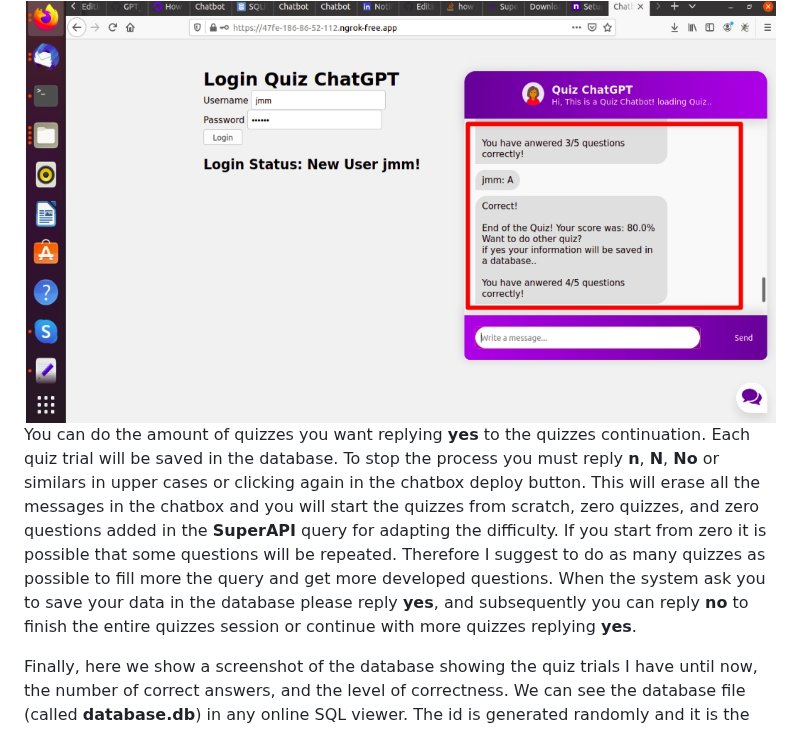
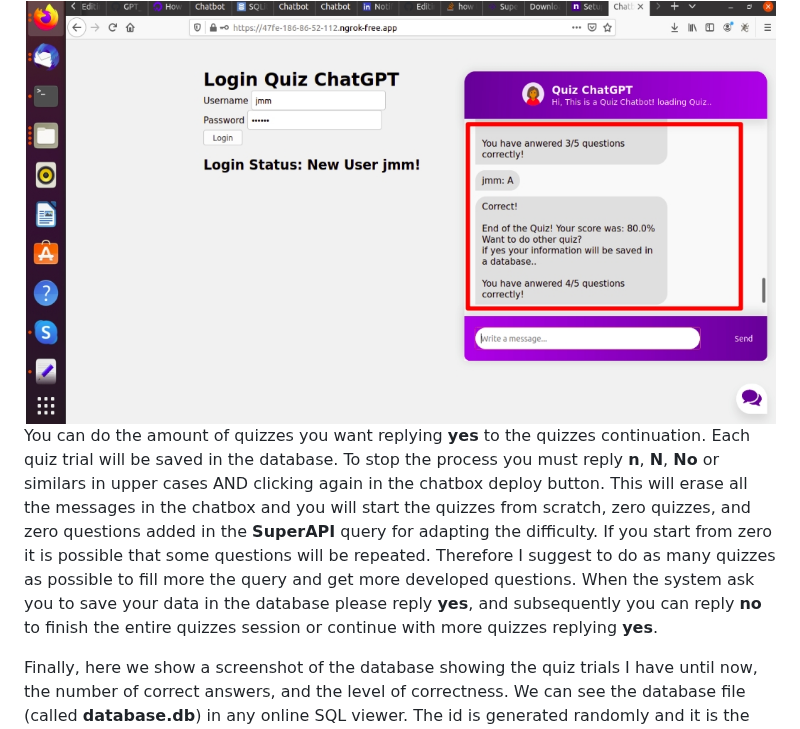
Before and after one commit to meiyor/GPT_superAPI_Quiz, a Markdown page: README.md, the part around the change. Rendered like a GitHub page.

```diff
--- a/README.md
+++ b/README.md
@@ -94,7 +94,7 @@ The first you must do is to enter the user name and password in the login sectio
 
  <img src="https://github.com/meiyor/GPT_superAPI_Quiz/blob/main/images/end_quiz.jpg" width="900" height="500">
 
- You can do the amount of quizzes you want replying **yes** to the quizzes continuation. Each quiz trial will be saved in the database. To stop the process you must reply **n**, **N**, **No** or similars in upper cases or clicking again in the chatbox deploy button. This will erase all the messages in the chatbox and you will start the quizzes from scratch, zero quizzes, and zero questions added in the **SuperAPI** query for adapting the difficulty. If you start from zero it is possible that some questions will be repeated. Therefore I suggest to do as many quizzes as possible to fill more the query and get more developed questions. When the system ask you to save your data in the database please reply **yes**, and subsequently you can reply **no** to finish the entire quizzes session or continue with more quizzes replying **yes**.
+ You can do the amount of quizzes you want replying **yes** to the quizzes continuation. Each quiz trial will be saved in the database. To stop the process you must reply **n**, **N**, **No** or similars in upper cases AND clicking again in the chatbox deploy button. This will erase all the messages in the chatbox and you will start the quizzes from scratch, zero quizzes, and zero questions added in the **SuperAPI** query for adapting the difficulty. If you start from zero it is possible that some questions will be repeated. Therefore I suggest to do as many quizzes as possible to fill more the query and get more developed questions. When the system ask you to save your data in the database please reply **yes**, and subsequently you can reply **no** to finish the entire quizzes session or continue with more quizzes replying **yes**.
 
 Finally, here we show a screenshot of the database showing the quiz trials I have until now, the number of correct answers, and the level of correctness. We can see the database file (called **database.db**) in any online SQL viewer. The id is generated randomly and it is the primary-key per quiz trial. The questions are saved in a Pickle format. Using **SQLAlchemy** it is easy to convert all this question data to a list or json format. For now the web-app is loaded in the serve in the following address [**https://3ad582e29a9d.ngrok.app/**](https://3ad582e29a9d.ngrok.app/).
 
```
